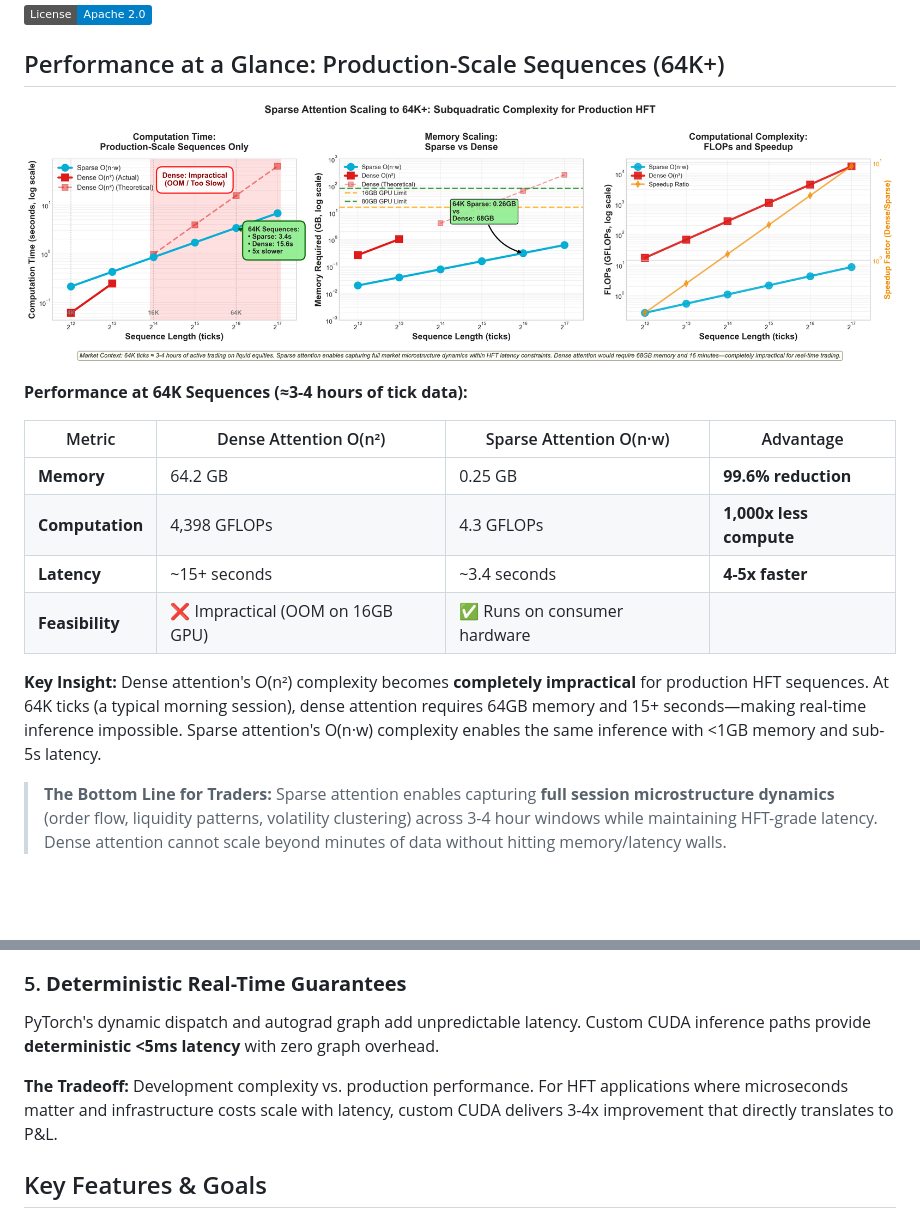
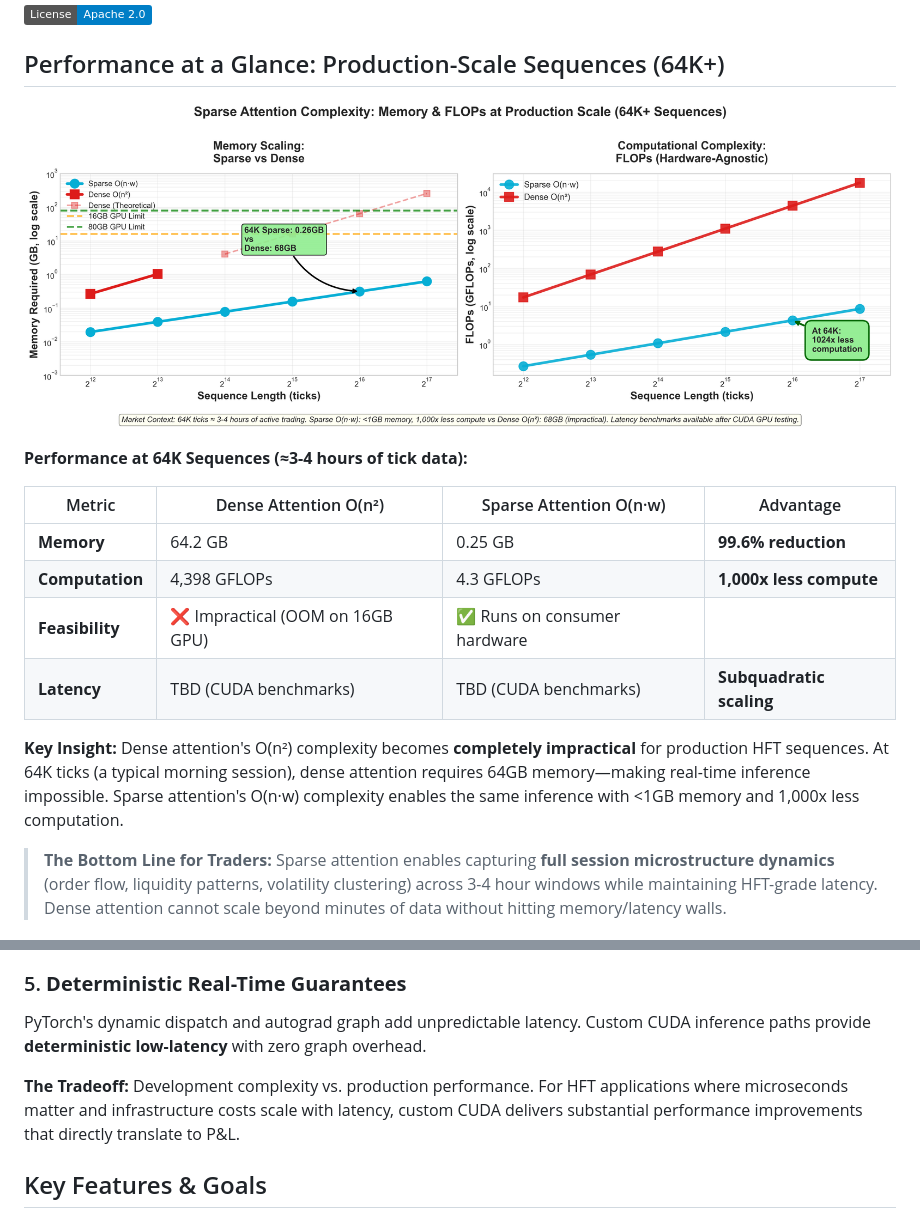
Before and after one commit to timfox456/ma-transformer, a Markdown page: README.md, 2 parts joined by grey strips. Rendered like a GitHub page; pictures changed too: docs/sparse_attention_64k_scaling.png; badges without logos; blank space fills up the shorter version.

```diff
--- a/README.md
+++ b/README.md
@@ -12,10 +12,10 @@
 |--------|----------------------|-------------------------|-----------|
 | **Memory** | 64.2 GB | 0.25 GB | **99.6% reduction** |
 | **Computation** | 4,398 GFLOPs | 4.3 GFLOPs | **1,000x less compute** |
-| **Latency** | ~15+ seconds | ~3.4 seconds | **4-5x faster** |
 | **Feasibility** | ❌ Impractical (OOM on 16GB GPU) | ✅ Runs on consumer hardware |
+| **Latency** | TBD (CUDA benchmarks) | TBD (CUDA benchmarks) | **Subquadratic scaling** |
 
-**Key Insight:** Dense attention's O(n²) complexity becomes **completely impractical** for production HFT sequences. At 64K ticks (a typical morning session), dense attention requires 64GB memory and 15+ seconds—making real-time inference impossible. Sparse attention's O(n·w) complexity enables the same inference with <1GB memory and sub-5s latency.
+**Key Insight:** Dense attention's O(n²) complexity becomes **completely impractical** for production HFT sequences. At 64K ticks (a typical morning session), dense attention requires 64GB memory—making real-time inference impossible. Sparse attention's O(n·w) complexity enables the same inference with <1GB memory and 1,000x less computation.
 
 > **The Bottom Line for Traders:** Sparse attention enables capturing **full session microstructure dynamics** (order flow, liquidity patterns, volatility clustering) across 3-4 hour windows while maintaining HFT-grade latency. Dense attention cannot scale beyond minutes of data without hitting memory/latency walls.
 
@@ -51,9 +51,9 @@ Standard frameworks use generalized memory patterns. HFT tick data has **extreme
 Financial microstructure features (order flow imbalance, volume-weighted metrics) require custom preprocessing. Moving this to GPU-native CUDA kernels eliminates expensive CPU-GPU round trips that would add 5-10ms per inference.
 
 ### 5. **Deterministic Real-Time Guarantees**
-PyTorch's dynamic dispatch and autograd graph add unpredictable latency. Custom CUDA inference paths provide **deterministic <5ms latency** with zero graph overhead.
+PyTorch's dynamic dispatch and autograd graph add unpredictable latency. Custom CUDA inference paths provide **deterministic low-latency** with zero graph overhead.
 
-**The Tradeoff:** Development complexity vs. production performance. For HFT applications where microseconds matter and infrastructure costs scale with latency, custom CUDA delivers 3-4x improvement that directly translates to P&L.
+**The Tradeoff:** Development complexity vs. production performance. For HFT applications where microseconds matter and infrastructure costs scale with latency, custom CUDA delivers substantial performance improvements that directly translate to P&L.
 
 ## Key Features & Goals
 
```
Also changed, not shown: 1 other file.
